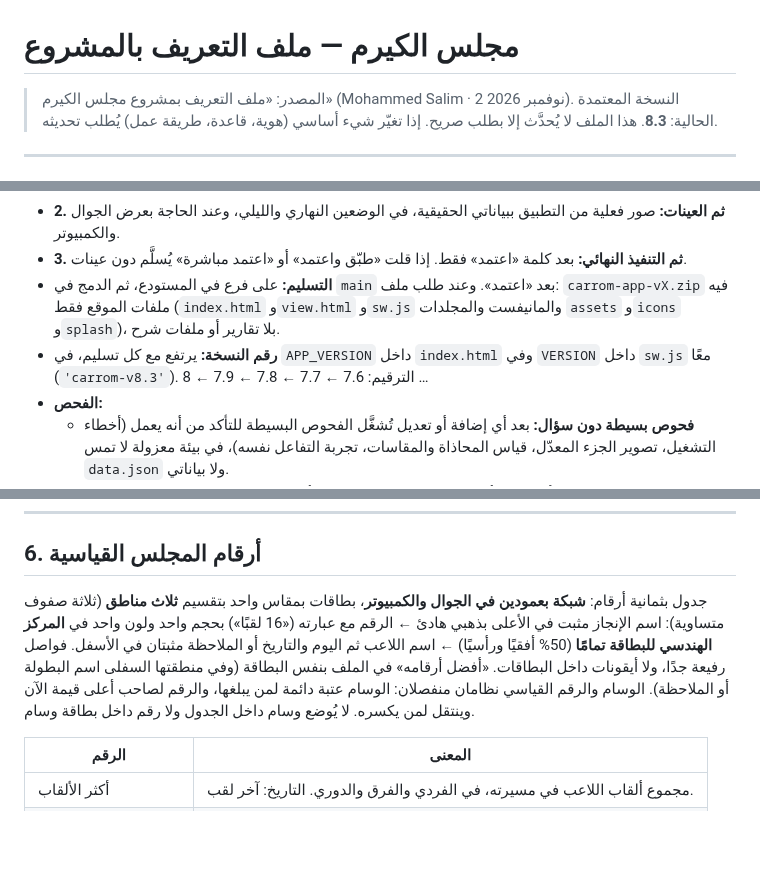
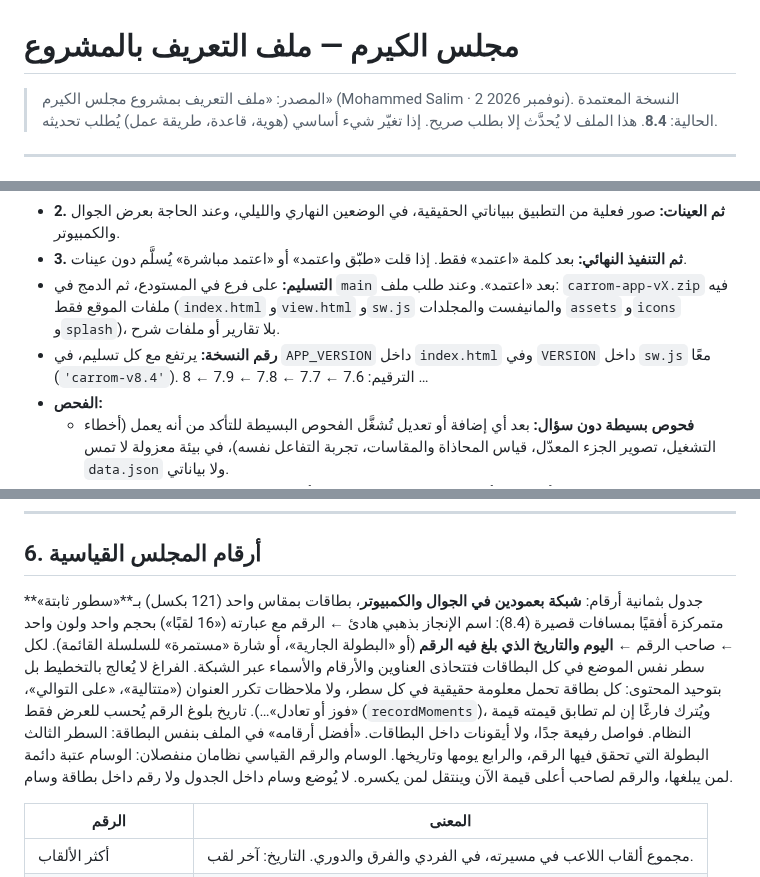
Before and after one commit to mdalhaser/carrom-dashboard, a Markdown page: CLAUDE.md, 3 parts joined by grey strips. Drawn GitHub-style; blank space fills up the shorter version.

Commit message:
CLAUDE.md: version 8.4 — fixed-line record cards with the moment each record was reached
Co-Authored-By: Claude Opus 5.5 <noreply@anthropic.com>
Claude-Session: https://claude.ai/code/session_01BRTQmQPBLTA5szmEpZmeRc

```diff
--- a/CLAUDE.md
+++ b/CLAUDE.md
@@ -1,6 +1,6 @@
 # مجلس الكيرم — ملف التعريف بالمشروع
 
-> المصدر: «ملف التعريف بمشروع مجلس الكيرم» (Mohammed Salim · 2 نوفمبر 2026). النسخة المعتمدة الحالية: **8.3**.
+> المصدر: «ملف التعريف بمشروع مجلس الكيرم» (Mohammed Salim · 2 نوفمبر 2026). النسخة المعتمدة الحالية: **8.4**.
 > هذا الملف لا يُحدَّث إلا بطلب صريح. إذا تغيّر شيء أساسي (هوية، قاعدة، طريقة عمل) يُطلب تحديثه.
 
 ---
@@ -254,7 +254,7 @@ Optimize for the best possible result, long-term maintainability, visual excelle
 - **2. ثم العينات:** صور فعلية من التطبيق ببياناتي الحقيقية، في الوضعين النهاري والليلي، وعند الحاجة بعرض الجوال والكمبيوتر.
 - **3. ثم التنفيذ النهائي:** بعد كلمة «اعتمد» فقط. إذا قلت «طبّق واعتمد» أو «اعتمد مباشرة» يُسلَّم دون عينات.
 - **التسليم:** على فرع في المستودع، ثم الدمج في `main` بعد «اعتمد». وعند طلب ملف: `carrom-app-vX.zip` فيه ملفات الموقع فقط (`index.html` و`view.html` و`sw.js` والمانيفست والمجلدات `assets` و`icons` و`splash`)، بلا تقارير أو ملفات شرح.
-- **رقم النسخة:** يرتفع مع كل تسليم، في `APP_VERSION` داخل `index.html` وفي `VERSION` داخل `sw.js` معًا (`'carrom-v8.3'`). الترقيم: 7.6 ← 7.7 ← 7.8 ← 7.9 ← 8 …
+- **رقم النسخة:** يرتفع مع كل تسليم، في `APP_VERSION` داخل `index.html` وفي `VERSION` داخل `sw.js` معًا (`'carrom-v8.4'`). الترقيم: 7.6 ← 7.7 ← 7.8 ← 7.9 ← 8 …
 - **الفحص:**
   - **فحوص بسيطة دون سؤال:** بعد أي إضافة أو تعديل تُشغَّل الفحوص البسيطة للتأكد من أنه يعمل (أخطاء التشغيل، تصوير الجزء المعدّل، قياس المحاذاة والمقاسات، تجربة التفاعل نفسه)، في بيئة معزولة لا تمس `data.json` ولا بياناتي.
   - **فحص شامل يحتاج إذني:** أي فحص أو اختبار شامل للمشروع كله، أو اختبار طويل رئيسي (مثل فحص كل الأوضاع والمنطق المحمي من أوله لآخره) — اسألني قبله، واشرح ماذا سيفحص وهل هو ضروري.
@@ -376,7 +376,7 @@ Optimize for the best possible result, long-term maintainability, visual excelle
 
 ## 6. أرقام المجلس القياسية
 
-جدول بثمانية أرقام: **شبكة بعمودين في الجوال والكمبيوتر**، بطاقات بمقاس واحد بتقسيم **ثلاث مناطق** (ثلاثة صفوف متساوية): اسم الإنجاز مثبت في الأعلى بذهبي هادئ ← الرقم مع عبارته («16 لقبًا») بحجم واحد ولون واحد في **المركز الهندسي للبطاقة تمامًا** (50% أفقيًا ورأسيًا) ← اسم اللاعب ثم اليوم والتاريخ أو الملاحظة مثبتان في الأسفل. فواصل رفيعة جدًا، ولا أيقونات داخل البطاقات. «أفضل أرقامه» في الملف بنفس البطاقة (وفي منطقتها السفلى اسم البطولة أو الملاحظة). الوسام والرقم القياسي نظامان منفصلان: الوسام عتبة دائمة لمن يبلغها، والرقم لصاحب أعلى قيمة الآن وينتقل لمن يكسره. لا يُوضع وسام داخل الجدول ولا رقم داخل بطاقة وسام.
+جدول بثمانية أرقام: **شبكة بعمودين في الجوال والكمبيوتر**، بطاقات بمقاس واحد (121 بكسل) بـ**«سطور ثابتة»** متمركزة أفقيًا بمسافات قصيرة (8.4): اسم الإنجاز بذهبي هادئ ← الرقم مع عبارته («16 لقبًا») بحجم واحد ولون واحد ← صاحب الرقم ← **اليوم والتاريخ الذي بلغ فيه الرقم** (أو «البطولة الجارية»، أو شارة «مستمرة» للسلسلة القائمة). لكل سطر نفس الموضع في كل البطاقات فتتحاذى العناوين والأرقام والأسماء عبر الشبكة. الفراغ لا يُعالج بالتخطيط بل بتوحيد المحتوى: كل بطاقة تحمل معلومة حقيقية في كل سطر، ولا ملاحظات تكرر العنوان («متتالية»، «على التوالي»، «فوز أو تعادل»…). تاريخ بلوغ الرقم يُحسب للعرض فقط (`recordMoments`)، ويُترك فارغًا إن لم تطابق قيمته قيمة النظام. فواصل رفيعة جدًا، ولا أيقونات داخل البطاقات. «أفضل أرقامه» في الملف بنفس البطاقة: السطر الثالث البطولة التي تحقق فيها الرقم، والرابع يومها وتاريخها. الوسام والرقم القياسي نظامان منفصلان: الوسام عتبة دائمة لمن يبلغها، والرقم لصاحب أعلى قيمة الآن وينتقل لمن يكسره. لا يُوضع وسام داخل الجدول ولا رقم داخل بطاقة وسام.
 
 | الرقم | المعنى |
 |---|---|
```
Also changed, not shown: other parts of CLAUDE.md (+2 -1 lines).
